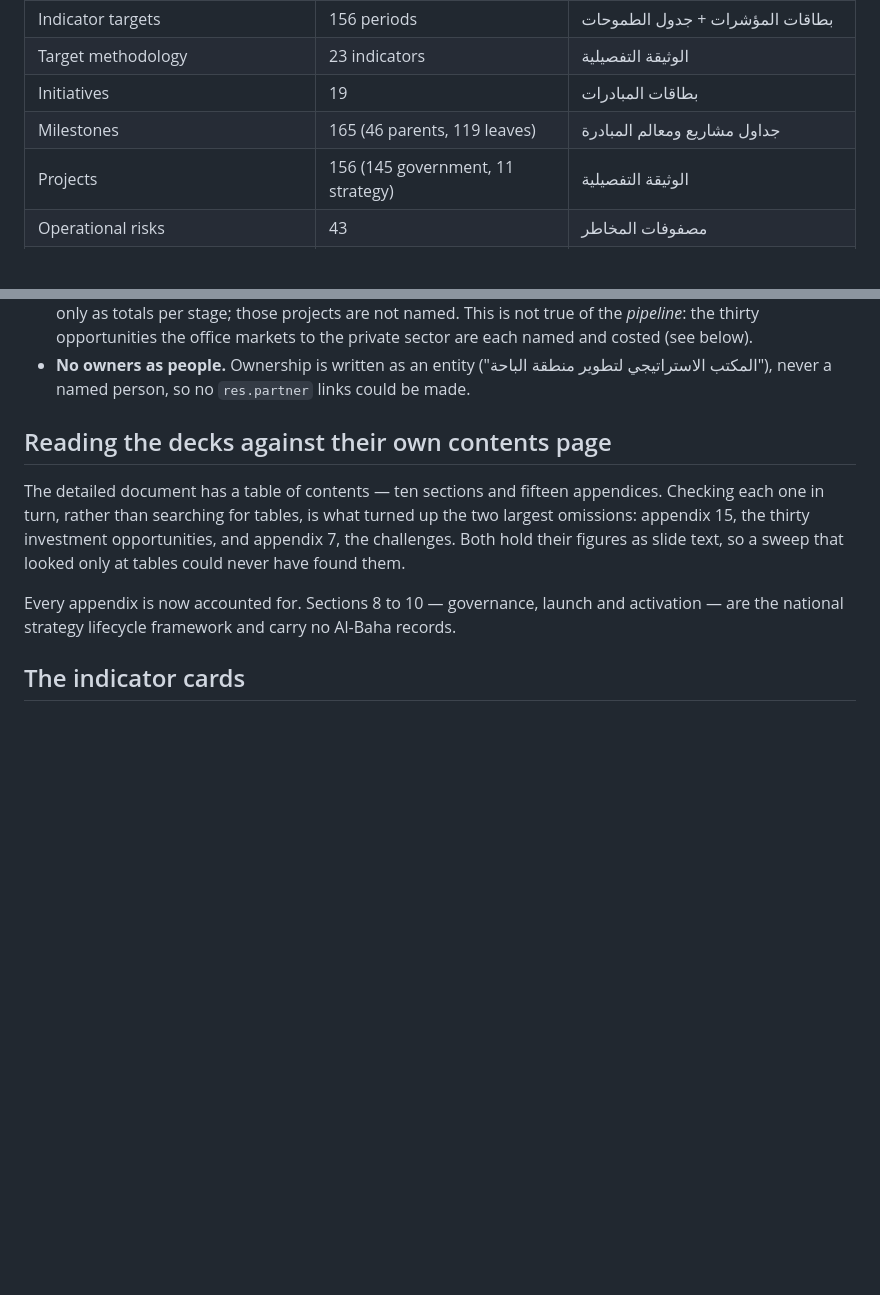
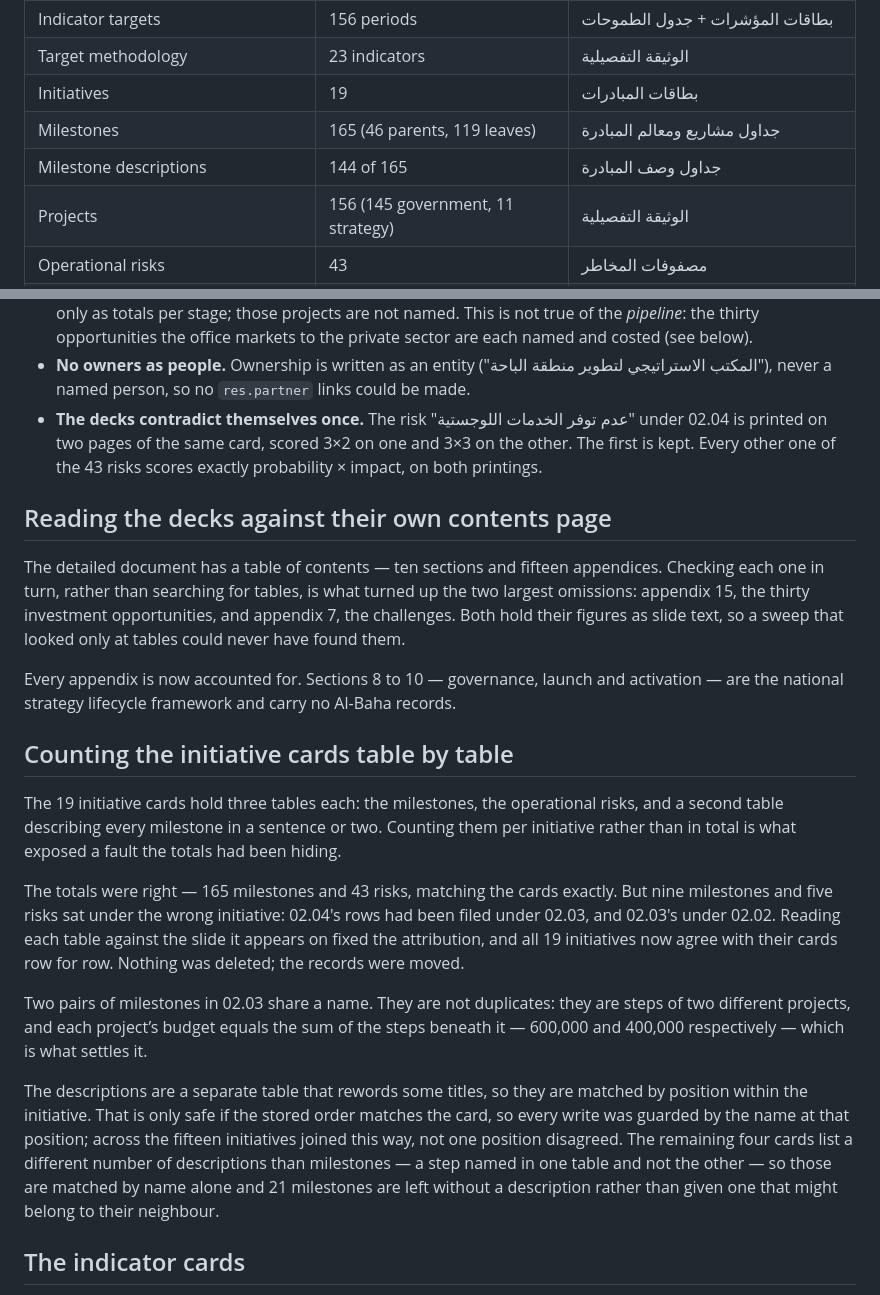
Before and after one commit to Mahmoudd777/bahaa-dashboard, a Markdown page: CLIENT_DATA.md, 2 parts joined by grey strips. Drawn GitHub-style; blank space fills up the shorter version.

Commit message:
docs: what counting the initiative cards per initiative turned up
The totals had been right all along — 165 milestones, 43 risks — which is
exactly why the fault survived three passes: nine milestones and five risks
were filed under the initiative before the one they belong to, and a grand
total cannot see that.

Also records the milestone descriptions now loaded, why 21 are deliberately
left empty, and the one place the decks contradict themselves.

Co-Authored-By: Claude Opus 5 <noreply@anthropic.com>

```diff
--- a/CLIENT_DATA.md
+++ b/CLIENT_DATA.md
@@ -27,6 +27,7 @@ are listed below.
 | Target methodology | 23 indicators | الوثيقة التفصيلية |
 | Initiatives | 19 | بطاقات المبادرات |
 | Milestones | 165 (46 parents, 119 leaves) | جداول مشاريع ومعالم المبادرة |
+| Milestone descriptions | 144 of 165 | جداول وصف المبادرة |
 | Projects | 156 (145 government, 11 strategy) | الوثيقة التفصيلية |
 | Operational risks | 43 | مصفوفات المخاطر |
 | Strategic risks | 12 | المخاطر الرئيسية بالركيزة |
@@ -101,6 +102,10 @@ blank or a zero on the dashboard.
 - **No owners as people.** Ownership is written as an entity ("المكتب
   الاستراتيجي لتطوير منطقة الباحة"), never a named person, so no `res.partner`
   links could be made.
+- **The decks contradict themselves once.** The risk "عدم توفر الخدمات
+  اللوجستية" under 02.04 is printed on two pages of the same card, scored 3×2
+  on one and 3×3 on the other. The first is kept. Every other one of the 43
+  risks scores exactly probability × impact, on both printings.
 
 ## Reading the decks against their own contents page
 
@@ -113,6 +118,34 @@ slide text, so a sweep that looked only at tables could never have found them.
 Every appendix is now accounted for. Sections 8 to 10 — governance, launch and
 activation — are the national strategy lifecycle framework and carry no
 Al-Baha records.
+
+## Counting the initiative cards table by table
+
+The 19 initiative cards hold three tables each: the milestones, the
+operational risks, and a second table describing every milestone in a
+sentence or two. Counting them per initiative rather than in total is what
+exposed a fault the totals had been hiding.
+
+The totals were right — 165 milestones and 43 risks, matching the cards
+exactly. But nine milestones and five risks sat under the wrong initiative:
+02.04's rows had been filed under 02.03, and 02.03's under 02.02. Reading
+each table against the slide it appears on fixed the attribution, and all 19
+initiatives now agree with their cards row for row. Nothing was deleted; the
+records were moved.
+
+Two pairs of milestones in 02.03 share a name. They are not duplicates: they
+are steps of two different projects, and each project’s budget equals the
+sum of the steps beneath it — 600,000 and 400,000 respectively — which is
+what settles it.
+
+The descriptions are a separate table that rewords some titles, so they are
+matched by position within the initiative. That is only safe if the stored
+order matches the card, so every write was guarded by the name at that
+position; across the fifteen initiatives joined this way, not one position
+disagreed. The remaining four cards list a different number of descriptions
+than milestones — a step named in one table and not the other — so those are
+matched by name alone and 21 milestones are left without a description
+rather than given one that might belong to their neighbour.
 
 ## The indicator cards
 
```
